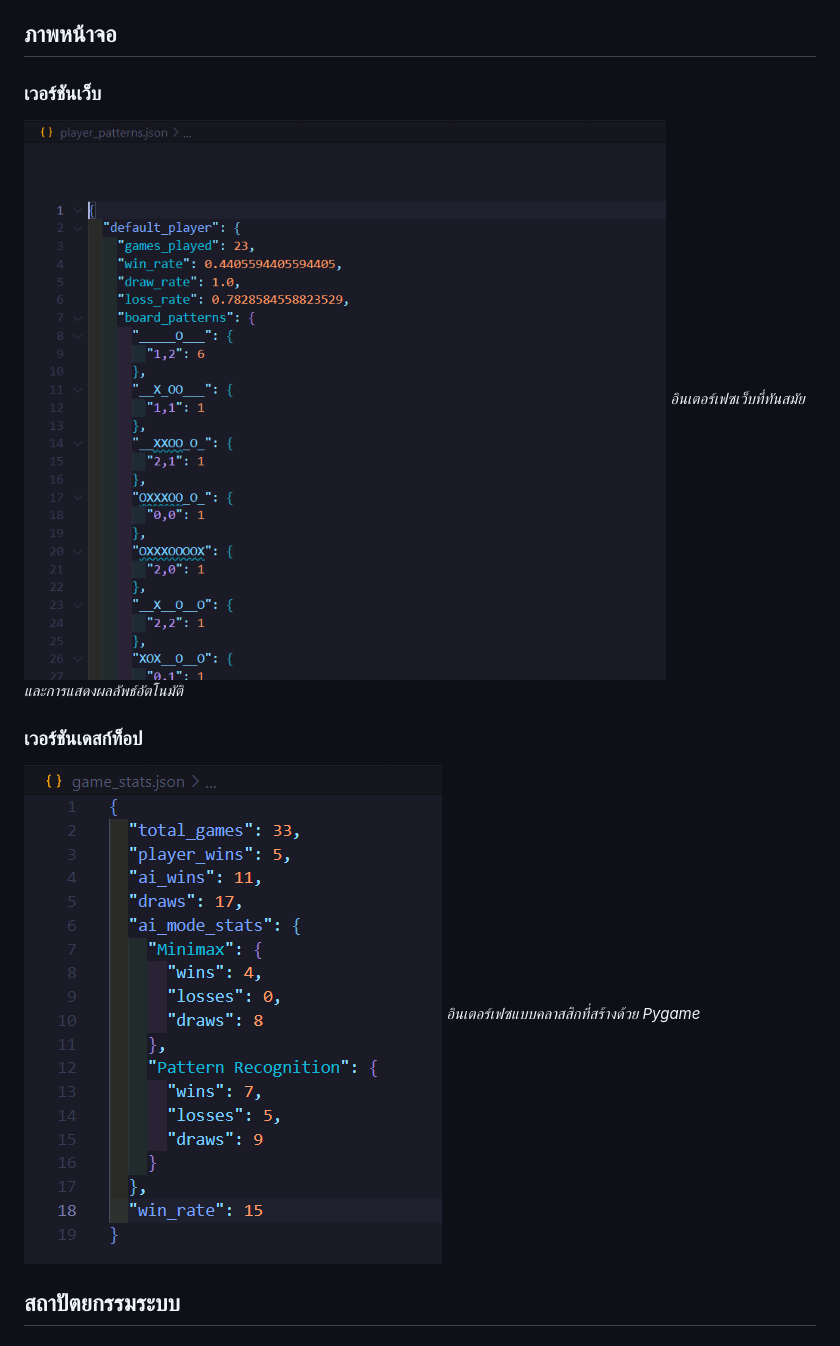
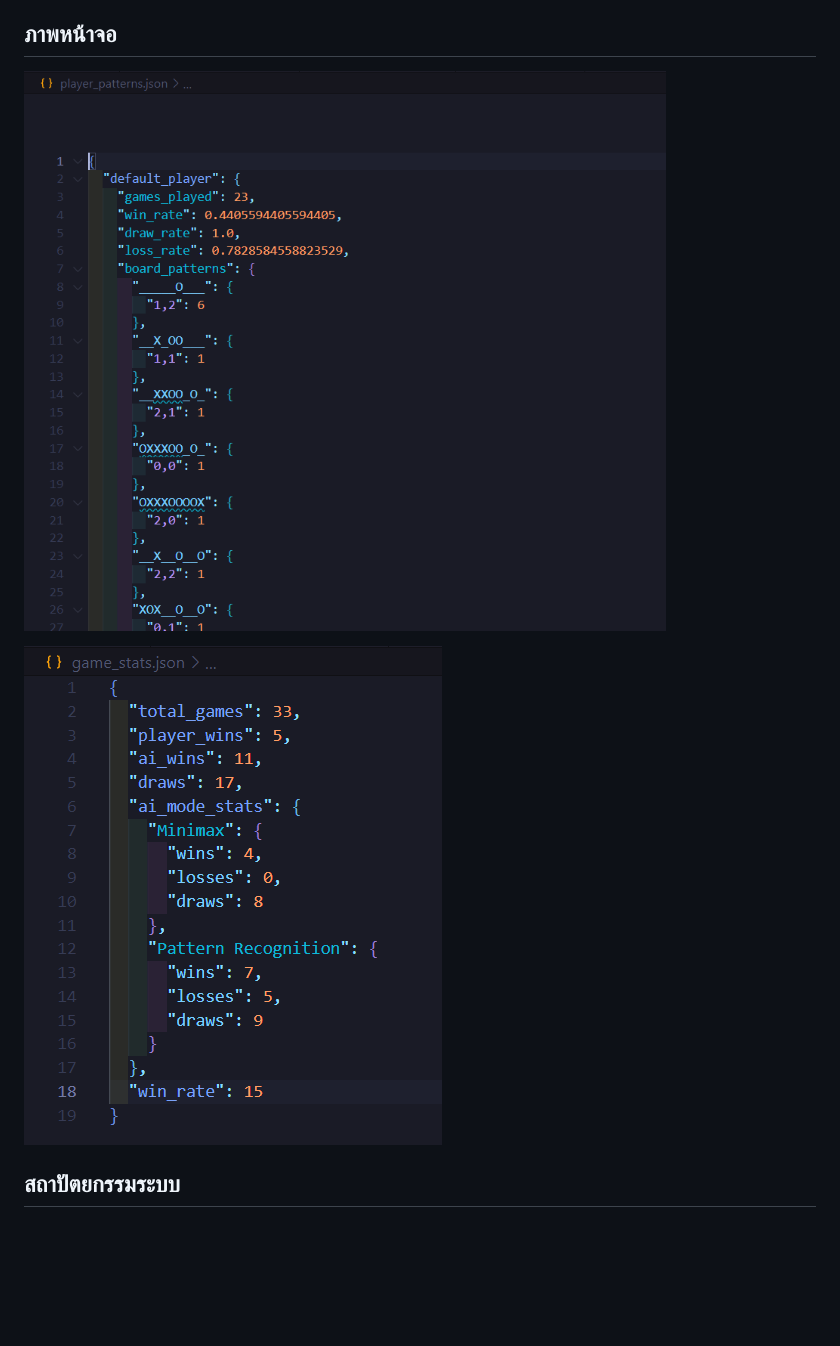
Before and after one commit to JonusNattapong/PlantvsAi-zombitx64, a Markdown page: README.md, the part around the change. GitHub-like rendering; blank space fills up the shorter version.

Commit message:
Update screenshots in README for clarity and consistency

```diff
--- a/README.md
+++ b/README.md
@@ -38,13 +38,10 @@
 
 ## ภาพหน้าจอ
 
-### เวอร์ชันเว็บ
-![ภาพหน้าจอของเว็บแอปพลิเคชัน](static/image1.png)
-*อินเตอร์เฟซเว็บที่ทันสมัยและการแสดงผลลัพธ์อัตโนมัติ*
+![ภาพหน้าจอ1](static/image1.png)
 
-### เวอร์ชันเดสก์ท็อป
-![ภาพหน้าจอของแอปพลิเคชันเดสก์ท็อป](static/image.png)
-*อินเตอร์เฟซแบบคลาสสิกที่สร้างด้วย Pygame*
+![ภาพหน้าจอ](static/image.png)
+
 
 ## สถาปัตยกรรมระบบ
 
```
